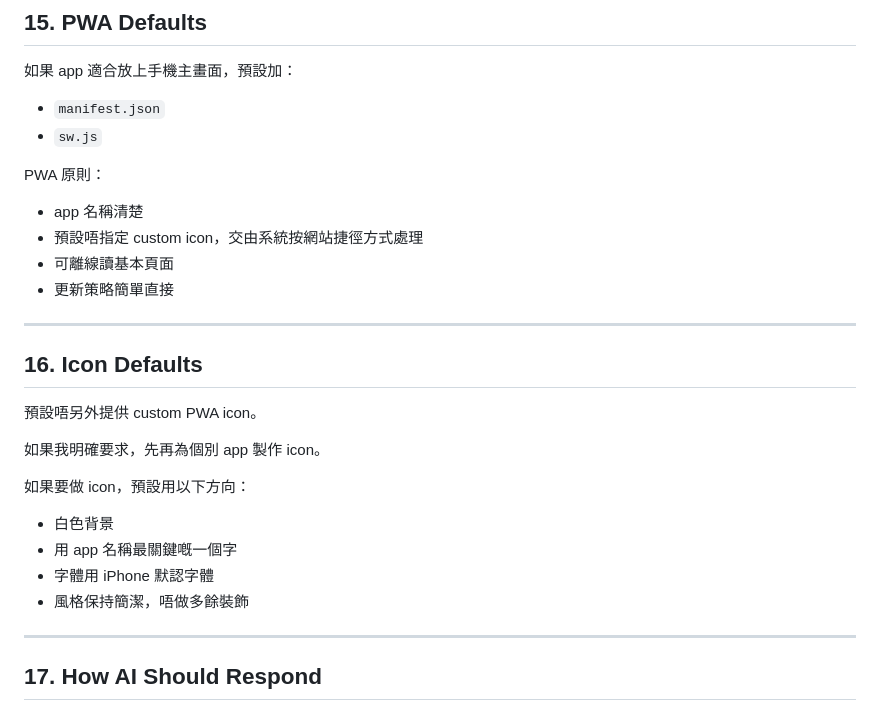
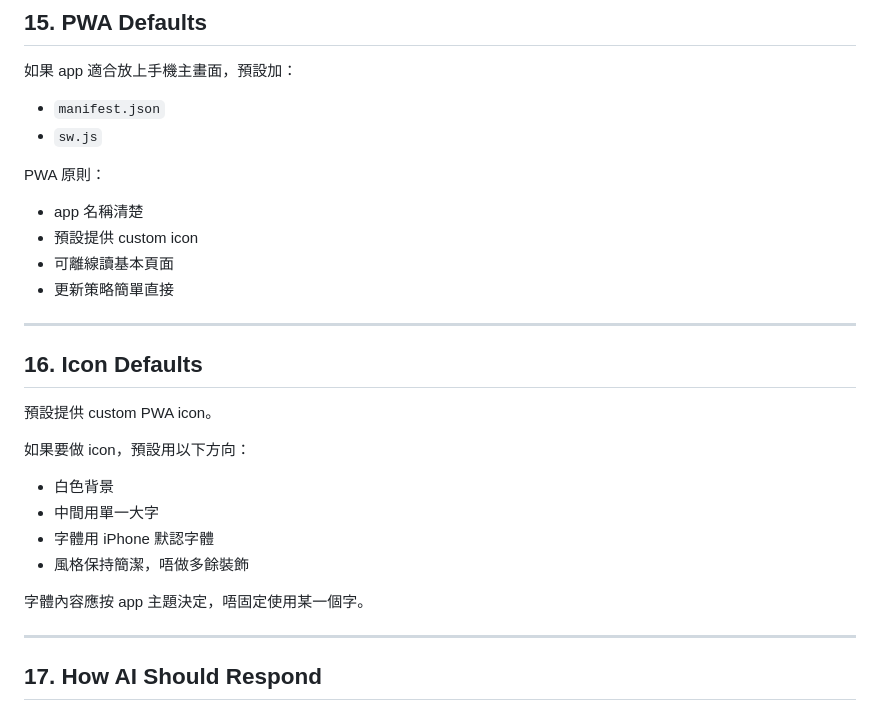
Before and after one commit to aaronwai13/withdrawal-free-bank, a Markdown page: GUIDELINE_LOCAL.md, the part around the change. Rendered like a GitHub page.

Commit message:
Update local guideline icon defaults

```diff
--- a/GUIDELINE_LOCAL.md
+++ b/GUIDELINE_LOCAL.md
@@ -371,7 +371,7 @@ font-family: -apple-system, 'SF Pro Text', 'Helvetica Neue',
 PWA 原則：
 
 - app 名稱清楚
-- 預設唔指定 custom icon，交由系統按網站捷徑方式處理
+- 預設提供 custom icon
 - 可離線讀基本頁面
 - 更新策略簡單直接
 
@@ -379,16 +379,16 @@ PWA 原則：
 
 ## 16. Icon Defaults
 
-預設唔另外提供 custom PWA icon。
-
-如果我明確要求，先再為個別 app 製作 icon。
+預設提供 custom PWA icon。
 
 如果要做 icon，預設用以下方向：
 
 - 白色背景
-- 用 app 名稱最關鍵嘅一個字
+- 中間用單一大字
 - 字體用 iPhone 默認字體
 - 風格保持簡潔，唔做多餘裝飾
+
+字體內容應按 app 主題決定，唔固定使用某一個字。
 
 ---
 
```
